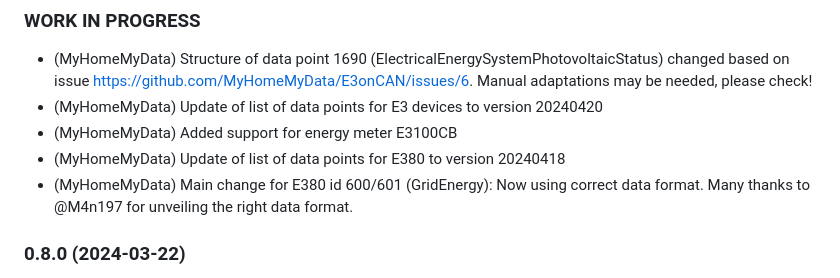
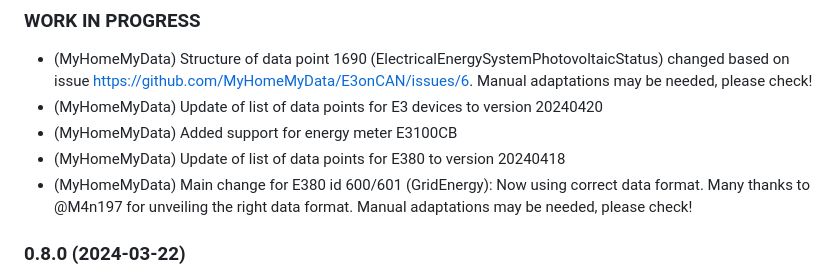
Before and after one commit to MyHomeMyData/ioBroker.e3oncan, a Markdown page: README.md, the part around the change. Rendered like a GitHub page.

Commit message:
Added hint for E380 id 600/601

```diff
--- a/README.md
+++ b/README.md
@@ -134,7 +134,7 @@ Yes, that is possible under certain conditions:
 * (MyHomeMyData) Update of list of data points for E3 devices to version 20240420
 * (MyHomeMyData) Added support for energy meter E3100CB
 * (MyHomeMyData) Update of list of data points for E380 to version 20240418
-* (MyHomeMyData) Main change for E380 id 600/601 (GridEnergy): Now using correct data format. Many thanks to @M4n197 for unveiling the right data format.
+* (MyHomeMyData) Main change for E380 id 600/601 (GridEnergy): Now using correct data format. Many thanks to @M4n197 for unveiling the right data format. Manual adaptations may be needed, please check!
 
 ### 0.8.0 (2024-03-22)
 * (MyHomeMyData) Added support for energy meter E380 with CAN-address=98
```
